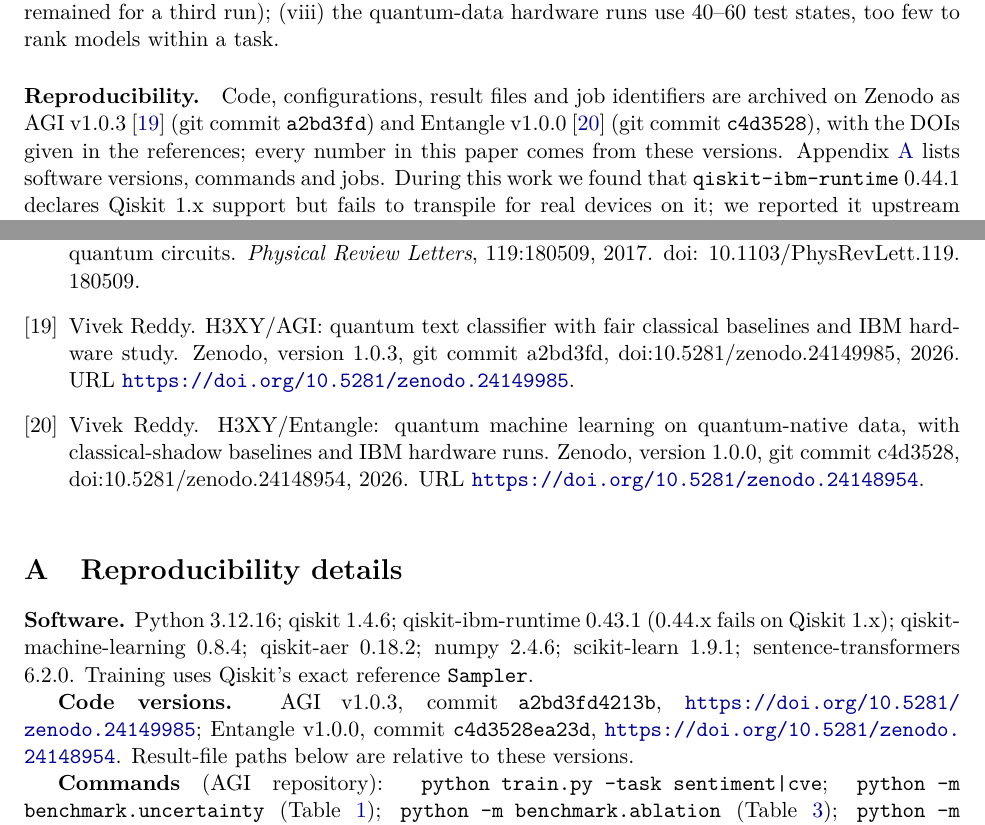
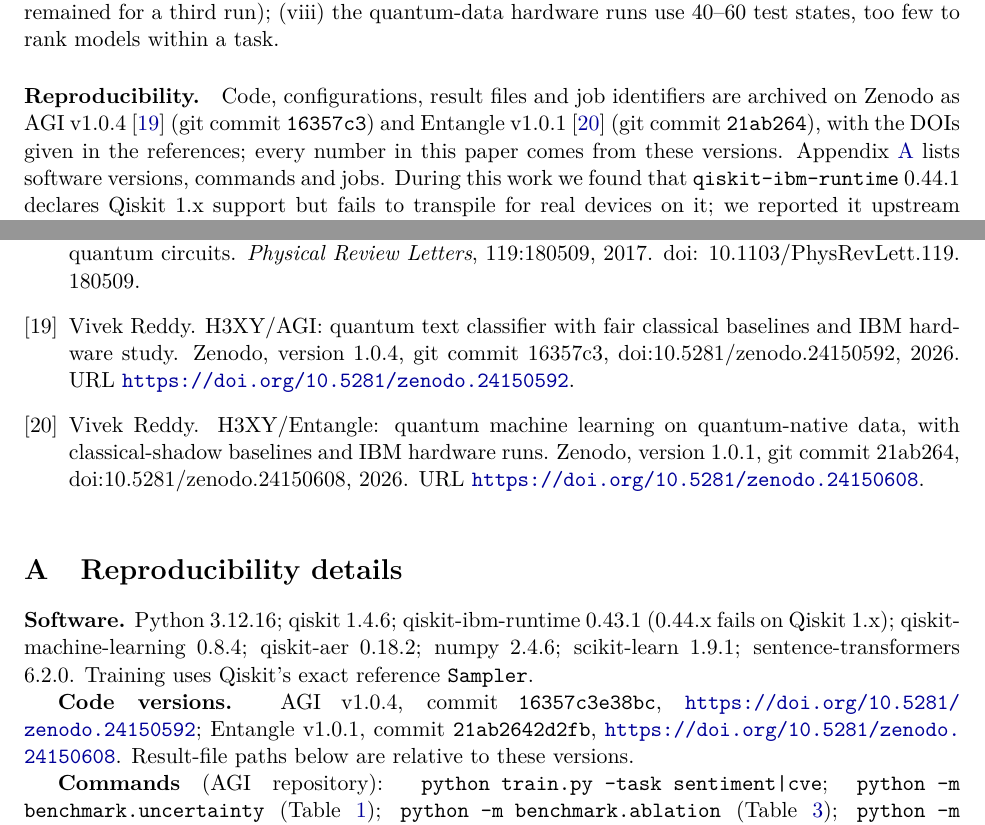
Before and after one commit to H3XY/HonestQML-paper, a LaTeX paper (main.tex, which reads refs.bib): two parts of pages 12 and 14 of 15, joined at a grey line, cut so that both start at the same text. Compiled offline with pdfLaTeX.

Commit message:
Pin AGI v1.0.4 (doi:10.5281/zenodo.24150592) and Entangle v1.0.1 (doi:10.5281/zenodo.24150608)
Co-Authored-By: Claude Opus 5.5 <noreply@anthropic.com>

```diff
--- a/main.tex
+++ b/main.tex
@@ -281,7 +281,7 @@ In these experiments the quantum model used fewer copies than the classical base
 
 Limitations: (i) all simulations use at most 8 qubits and are exact, so nothing here is classically hard; (ii) design choices were explored with test-set feedback (Section~\ref{sec:protocol}), which the confirmatory evaluation addresses only for the two text tasks; (iii) the ablation uses one dataset, itself part of the exploratory benchmark; (iv) the hardware study uses one circuit family on three devices of one processor family, with 200 inputs and few runs on one device and a single 100-input CVE run on each of the others, and the bias may drift with calibration; (v) prediction changes are tested under an independence assumption across inputs and runs; (vi) CVE severity from descriptions alone approximates CVSS scoring; (vii) the purity test ran on hardware only at 2 qubits and in two runs (preparation circuits for 3 or more qubits were too deep for useful fidelity, and no budget remained for a third run); (viii) the quantum-data hardware runs use 40--60 test states, too few to rank models within a task.
 
-\paragraph{Reproducibility.} Code, configurations, result files and job identifiers are archived on Zenodo as AGI v1.0.3~\cite{reddy2026agi} (git commit \texttt{a2bd3fd}) and Entangle v1.0.0~\cite{reddy2026entangle} (git commit \texttt{c4d3528}), with the DOIs given in the references; every number in this paper comes from these versions. Appendix~\ref{app:repro} lists software versions, commands and jobs. During this work we found that \texttt{qiskit-ibm-runtime}~0.44.1 declares Qiskit~1.x support but fails to transpile for real devices on it; we reported it upstream (Qiskit/qiskit-ibm-runtime\#3563).
+\paragraph{Reproducibility.} Code, configurations, result files and job identifiers are archived on Zenodo as AGI v1.0.4~\cite{reddy2026agi} (git commit \texttt{16357c3}) and Entangle v1.0.1~\cite{reddy2026entangle} (git commit \texttt{21ab264}), with the DOIs given in the references; every number in this paper comes from these versions. Appendix~\ref{app:repro} lists software versions, commands and jobs. During this work we found that \texttt{qiskit-ibm-runtime}~0.44.1 declares Qiskit~1.x support but fails to transpile for real devices on it; we reported it upstream (Qiskit/qiskit-ibm-runtime\#3563).
 
 \paragraph{Acknowledgements.} Code, experiments and drafting were carried out with assistance from an AI coding assistant (Claude, Anthropic); an independent critical review was obtained from another AI model (ChatGPT, OpenAI). The author reviewed all results and takes responsibility for the content. We thank IBM Quantum for Open Plan access.
 
@@ -293,7 +293,7 @@ Limitations: (i) all simulations use at most 8 qubits and are exact, so nothing
 \sloppy
 \textbf{Software.} Python 3.12.16; qiskit 1.4.6; qiskit-ibm-runtime 0.43.1 (0.44.x fails on Qiskit~1.x); qiskit-machine-learning 0.8.4; qiskit-aer 0.18.2; numpy 2.4.6; scikit-learn 1.9.1; sentence-transformers 6.2.0. Training uses Qiskit's exact reference \texttt{Sampler}.
 
-\textbf{Code versions.} AGI v1.0.3, commit \texttt{a2bd3fd4213b}, \url{https://doi.org/10.5281/zenodo.24149985}; Entangle v1.0.0, commit \texttt{c4d3528ea23d}, \url{https://doi.org/10.5281/zenodo.24148954}. Result-file paths below are relative to these versions.
+\textbf{Code versions.} AGI v1.0.4, commit \texttt{16357c3e38bc}, \url{https://doi.org/10.5281/zenodo.24150592}; Entangle v1.0.1, commit \texttt{21ab2642d2fb}, \url{https://doi.org/10.5281/zenodo.24150608}. Result-file paths below are relative to these versions.
 
 \textbf{Commands} (AGI repository): \texttt{python train.py --task sentiment|cve}; \texttt{python -m benchmark.uncertainty} (Table~\ref{tab:text}); \texttt{python -m benchmark.ablation} (Table~\ref{tab:ablation}); \texttt{python -m benchmark.dequantize} (dequantization check; protocol \texttt{results/dequantization/PROTOCOL.md}, committed as \texttt{c07c087} before the first run; \texttt{--posthoc} for the wider grid); \texttt{python -m benchmark.confirmatory} (Table~\ref{tab:confirm}; protocol \texttt{results/confirmatory/PROTOCOL.md}, committed as \texttt{dda5f41} on 9~November 2026 at 19:37~UTC, before the confirmatory data was downloaded); \texttt{python -m benchmark.hardware\_study} and \texttt{benchmark.hardware\_study\_report} (Table~\ref{tab:hw}; \texttt{--fake-only} reproduces the noise-model rows without IBM access); \texttt{python -m ibmq.job\_log}. Result files are in \texttt{results/}.
 
--- a/refs.bib
+++ b/refs.bib
@@ -204,16 +204,16 @@
   author = {Reddy, Vivek},
   title = {{H3XY/AGI}: quantum text classifier with fair classical baselines and {IBM} hardware study},
   year = {2026},
-  howpublished = {Zenodo, version 1.0.3, git commit a2bd3fd, doi:10.5281/zenodo.24149985},
-  doi = {10.5281/zenodo.24149985},
-  url = {https://doi.org/10.5281/zenodo.24149985}
+  howpublished = {Zenodo, version 1.0.4, git commit 16357c3, doi:10.5281/zenodo.24150592},
+  doi = {10.5281/zenodo.24150592},
+  url = {https://doi.org/10.5281/zenodo.24150592}
 }
 
 @misc{reddy2026entangle,
   author = {Reddy, Vivek},
   title = {{H3XY/Entangle}: quantum machine learning on quantum-native data, with classical-shadow baselines and {IBM} hardware runs},
   year = {2026},
-  howpublished = {Zenodo, version 1.0.0, git commit c4d3528, doi:10.5281/zenodo.24148954},
-  doi = {10.5281/zenodo.24148954},
-  url = {https://doi.org/10.5281/zenodo.24148954}
+  howpublished = {Zenodo, version 1.0.1, git commit 21ab264, doi:10.5281/zenodo.24150608},
+  doi = {10.5281/zenodo.24150608},
+  url = {https://doi.org/10.5281/zenodo.24150608}
 }
```
Also changed, not shown: SUBMISSION.md (+1 -1 lines), main.pdf.
